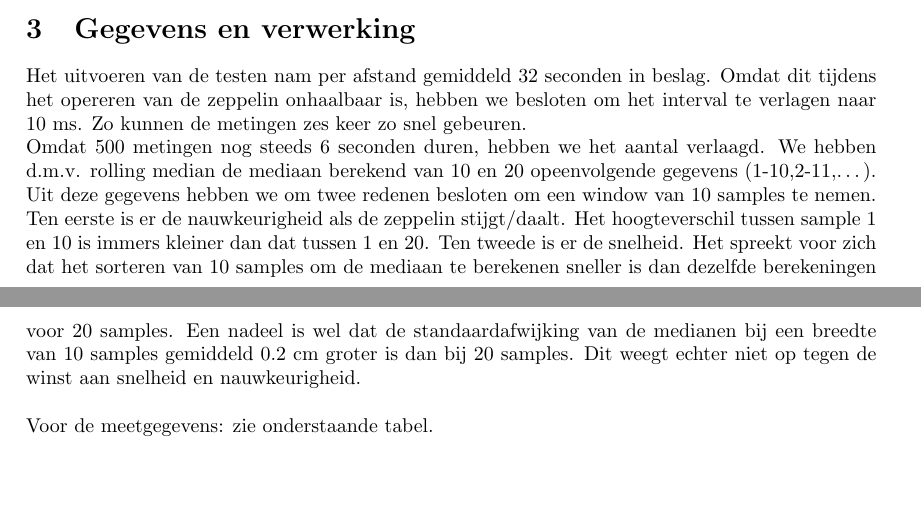
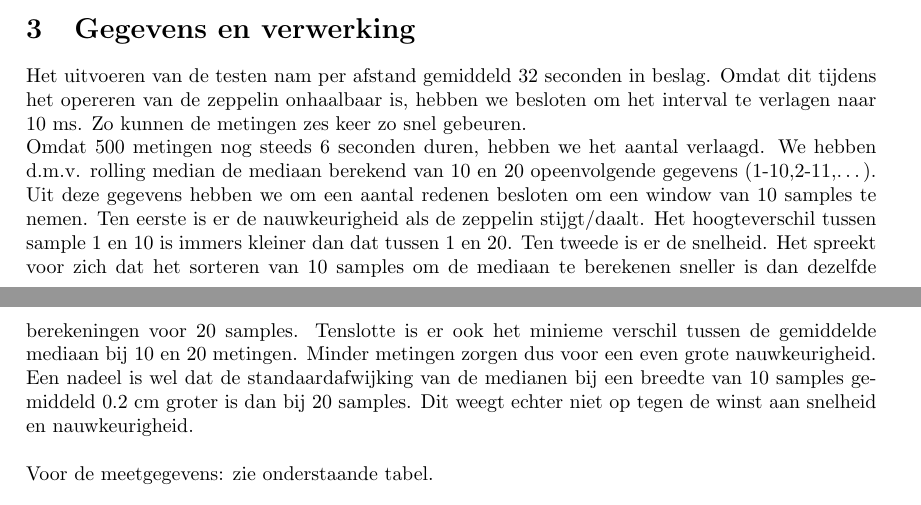
Before and after one commit to WoutV/Indigo, a LaTeX document (Schrijfopdracht 3/schrijfopdracht3.tex): two parts of pages 1 and 2 of 2, joined at a grey line, cut so that both start at the same text, the shorter picture padded with empty space. Compiled offline with pdfLaTeX.

Commit message:
schrijfopdracht ( besluit moet nog)

```diff
--- a/Schrijfopdracht 3/schrijfopdracht3.tex
+++ b/Schrijfopdracht 3/schrijfopdracht3.tex
@@ -41,7 +41,9 @@ De test bestaat uit het meten van 11 verschillende afstanden (10, 20, 30, 60, 90
 
 Het uitvoeren van de testen nam per afstand gemiddeld 32 seconden in beslag. Omdat dit tijdens het opereren van de zeppelin onhaalbaar is, hebben we besloten om het interval te verlagen naar 10 ms. Zo kunnen de metingen zes keer zo snel gebeuren.
 
-Omdat 500 metingen nog steeds 6 seconden duren, hebben we het aantal verlaagd. We hebben d.m.v. rolling median de mediaan berekend van 10 en 20 opeenvolgende gegevens (1-10,2-11,\ldots). Uit deze gegevens hebben we om twee redenen besloten om een window van 10 samples te nemen.  Ten eerste is er de nauwkeurigheid als de zeppelin stijgt/daalt. Het hoogteverschil tussen sample 1 en 10 is immers kleiner dan dat tussen 1 en 20. Ten tweede is er de snelheid. Het spreekt voor zich dat het sorteren van 10 samples om de mediaan te berekenen sneller is dan dezelfde berekeningen voor 20 samples. Een nadeel is wel dat de standaardafwijking van de medianen bij een breedte van 10 samples gemiddeld 0.2 cm groter is dan bij 20 samples. Dit weegt echter niet op tegen de winst aan snelheid en nauwkeurigheid.\\
+Omdat 500 metingen nog steeds 6 seconden duren, hebben we het aantal verlaagd. We hebben d.m.v. rolling median de mediaan berekend van 10 en 20 opeenvolgende gegevens (1-10,2-11,\ldots). Uit deze gegevens hebben we om een aantal redenen besloten om een window van 10 samples te nemen.  Ten eerste is er de nauwkeurigheid als de zeppelin stijgt/daalt. Het hoogteverschil tussen sample 1 en 10 is immers kleiner dan dat tussen 1 en 20. Ten tweede is er de snelheid. Het spreekt voor zich dat het sorteren van 10 samples om de mediaan te berekenen sneller is dan dezelfde berekeningen voor 20 samples. Tenslotte is er ook het minieme verschil tussen de gemiddelde mediaan bij 10 en 20 metingen. Minder metingen zorgen dus voor een even grote nauwkeurigheid.
+
+Een nadeel is wel dat de standaardafwijking van de medianen bij een breedte van 10 samples gemiddeld 0.2 cm groter is dan bij 20 samples. Dit weegt echter niet op tegen de winst aan snelheid en nauwkeurigheid.\\
 
 Voor de meetgegevens: zie onderstaande tabel. \\
 
```
Also changed, not shown: Schrijfopdracht 3/schrijfopdracht3.pdf, 1 other file.
